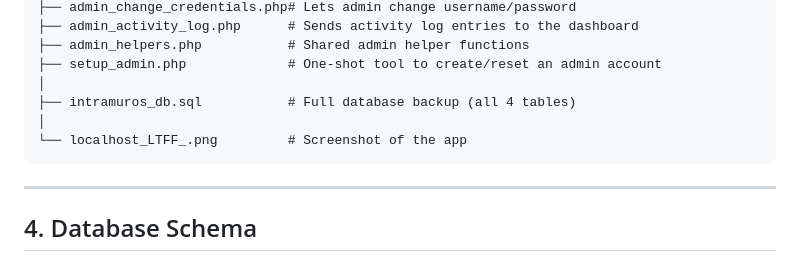
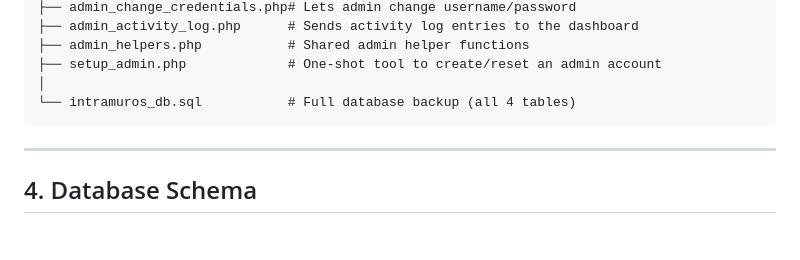
Before and after one commit to Frenzy0/Intramuros_Experience_Portal, a Markdown page: README.md, the part around the change. Rendered like a GitHub page; blank space fills up the shorter version.

Commit message:
Remove redundant line for localhost_LTFF_.png

````diff
--- a/README.md
+++ b/README.md
@@ -88,9 +88,7 @@ LTFF/
 ├── admin_helpers.php           # Shared admin helper functions
 ├── setup_admin.php             # One-shot tool to create/reset an admin account
 │
-├── intramuros_db.sql           # Full database backup (all 4 tables)
-│
-└── localhost_LTFF_.png         # Screenshot of the app
+└── intramuros_db.sql           # Full database backup (all 4 tables)
 ```
 
 ---
````
